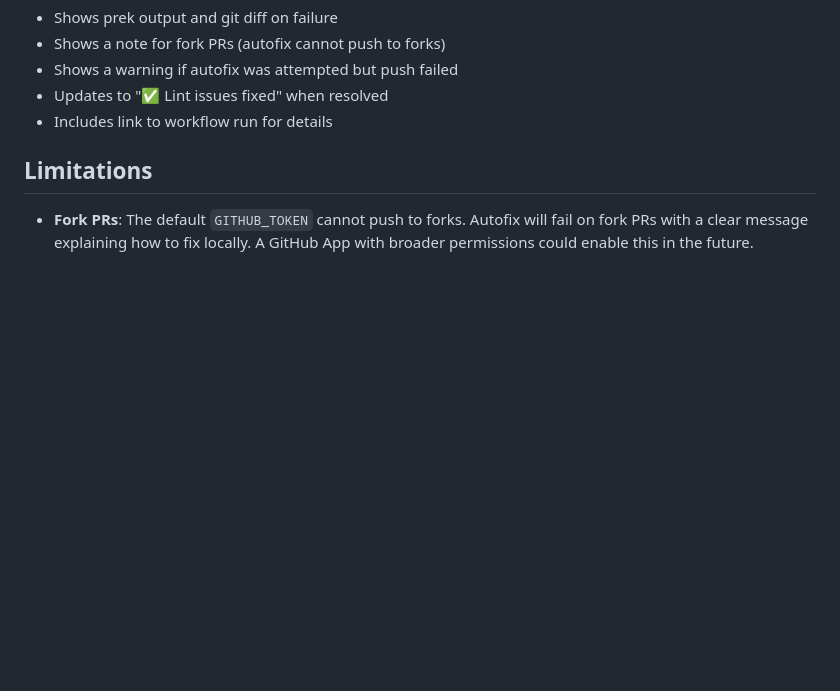
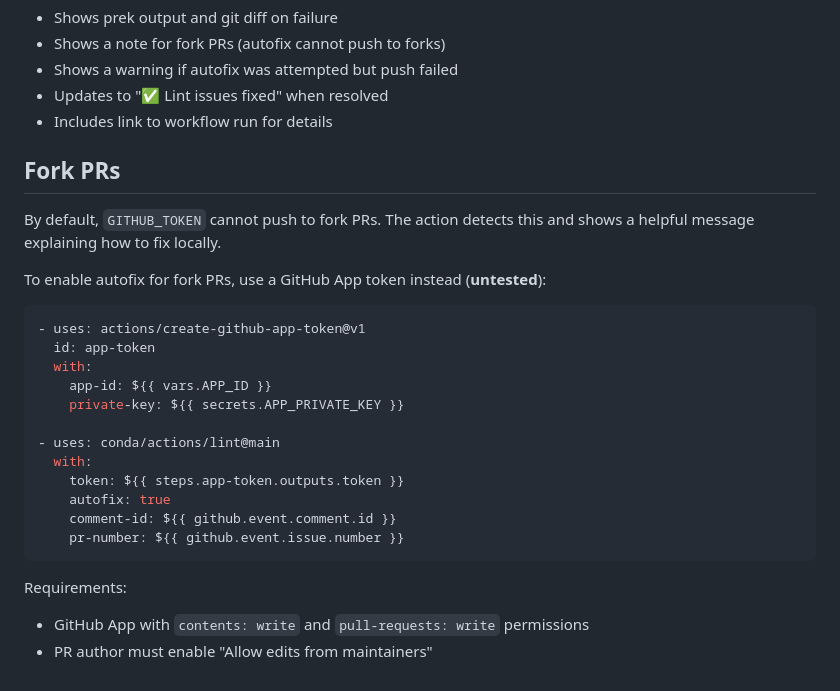
Before and after one commit to conda/actions, a Markdown page: lint/README.md, the part around the change. Drawn GitHub-style; blank space fills up the shorter version.

Commit message:
Document how to circumventing fork limitation

````diff
--- a/lint/README.md
+++ b/lint/README.md
@@ -133,6 +133,27 @@ The action creates a sticky comment (identified by `<!-- lint-comment -->`) that
 - Updates to "✅ Lint issues fixed" when resolved
 - Includes link to workflow run for details
 
-## Limitations
+## Fork PRs
 
-- **Fork PRs**: The default `GITHUB_TOKEN` cannot push to forks. Autofix will fail on fork PRs with a clear message explaining how to fix locally. A GitHub App with broader permissions could enable this in the future.
+By default, `GITHUB_TOKEN` cannot push to fork PRs. The action detects this and shows a helpful message explaining how to fix locally.
+
+To enable autofix for fork PRs, use a GitHub App token instead (**untested**):
+
+```yaml
+- uses: actions/create-github-app-token@v1
+  id: app-token
+  with:
+    app-id: ${{ vars.APP_ID }}
+    private-key: ${{ secrets.APP_PRIVATE_KEY }}
+
+- uses: conda/actions/lint@main
+  with:
+    token: ${{ steps.app-token.outputs.token }}
+    autofix: true
+    comment-id: ${{ github.event.comment.id }}
+    pr-number: ${{ github.event.issue.number }}
+```
+
+Requirements:
+- GitHub App with `contents: write` and `pull-requests: write` permissions
+- PR author must enable "Allow edits from maintainers"
````
